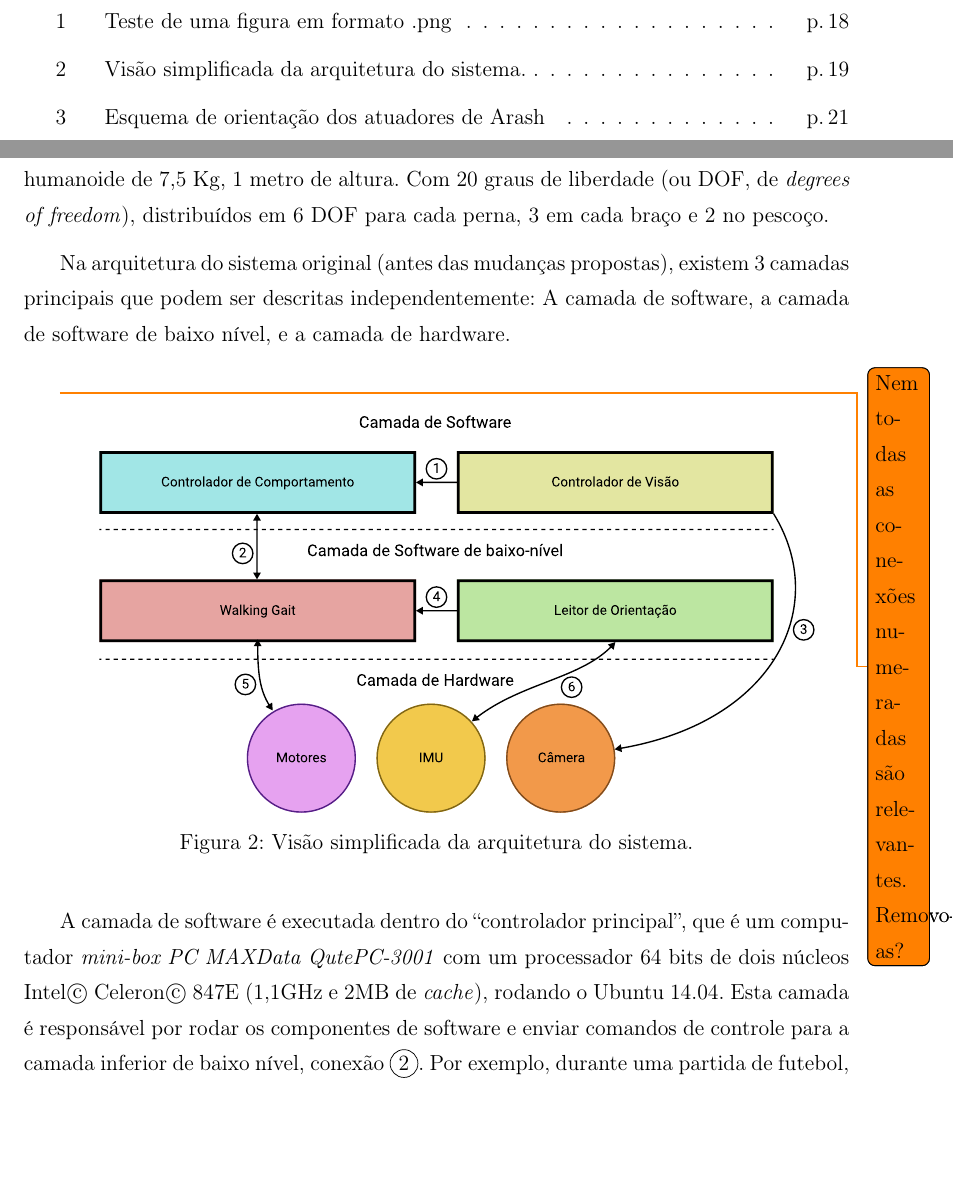
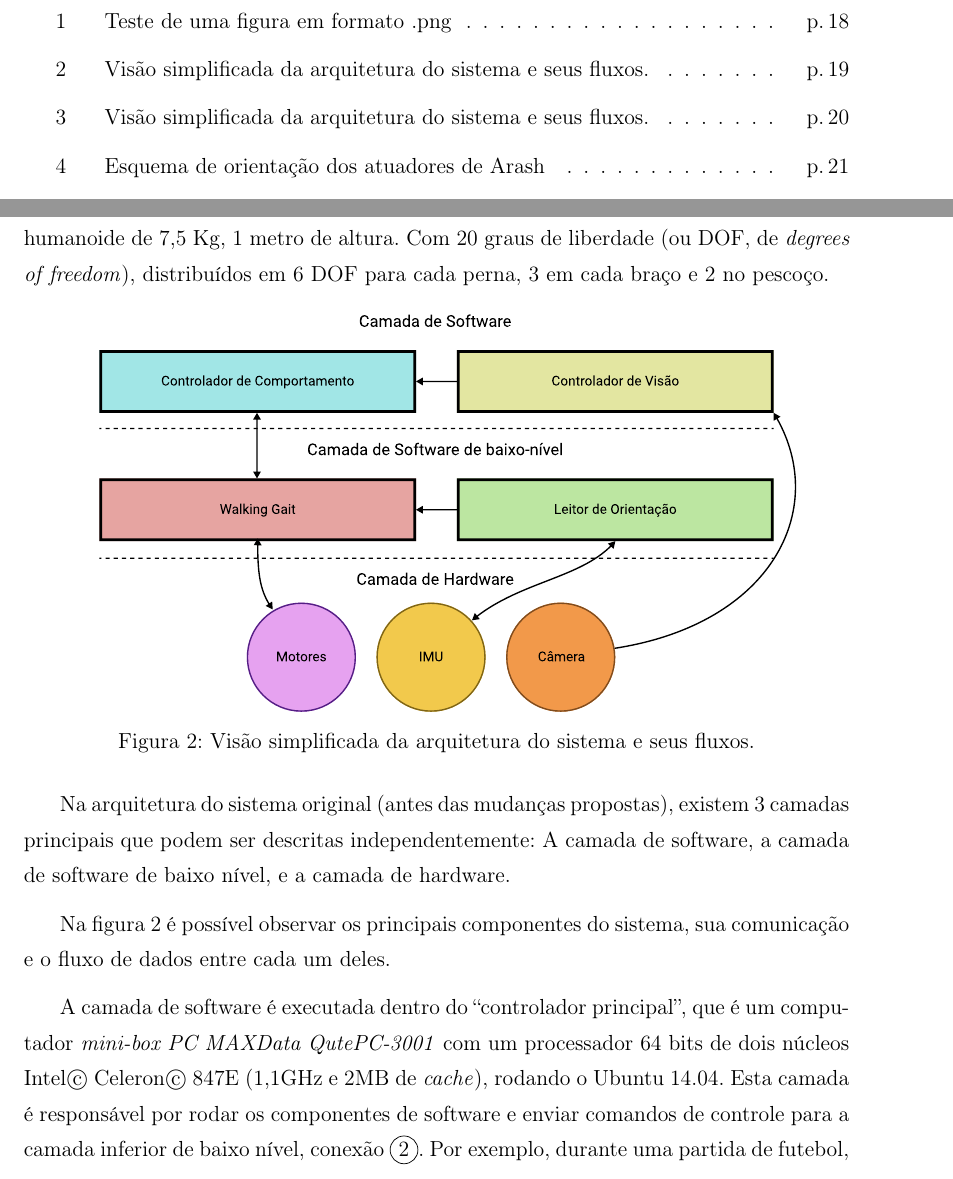
Before and after one commit to jamillosantos/autuofm-walking-tcc, a LaTeX thesis (src/main.tex, which reads src/capitulos/Capitulo3.tex): two parts of pages 9 and 20 of 32, joined at a grey line, cut so that both start at the same text, the shorter picture padded with empty space. The pictures show the PDF file src/main.pdf that the author committed with the source.

Commit message:
Criação dos diagramas de sequência do sistema

```diff
--- a/src/capitulos/Capitulo3.tex
+++ b/src/capitulos/Capitulo3.tex
@@ -3,13 +3,22 @@
 
 ARASH (Robô Antropomórfico Aumentado com Sentido de Ser Humano), é um robô humanoide de 7,5 Kg, 1 metro de altura. Com 20 graus de liberdade (ou DOF, de \textit{degrees of freedom}), distribuídos em 6 DOF para cada perna, 3 em cada braço e 2 no pescoço.
 
+\begin{figure}[htb]
+	\centering
+	\includegraphics[scale=1]{imagens/svg/softwarearchitecture-flow}
+	\caption{Visão simplificada da arquitetura do sistema e seus fluxos.}
+	\label{fig:SoftwareArchitecture:SimplifiedOverview}
+\end{figure}
+
 Na arquitetura do sistema original (antes das mudanças propostas), existem 3 camadas principais que podem ser descritas independentemente: A camada de software, a camada de software de baixo nível, e a camada de hardware.
 
-\todo{Nem todas as conexões numeradas são relevantes. Removo-as?}\begin{figure}[htb]
+Na figura~\ref{fig:SoftwareArchitecture:SimplifiedOverview} é possível observar os principais componentes do sistema, sua comunicação e o fluxo de dados entre cada um deles.
+
+\begin{figure}[htb]
 	\centering
-	\includegraphics[scale=1]{imagens/svg/software-architecture}
-	\textsf{\caption{Visão simplificada da arquitetura do sistema.}}
-	\label{fig:SoftwareArchitecture-SimplifiedOverview}
+	\includegraphics[scale=1]{imagens/svg/softwarearchitecture-software}
+	\caption{Diagrama de sequência da camada de software.}
+	\label{fig:SoftwareArchitecture:Software}
 \end{figure}
 
 A camada de software é executada dentro do ``controlador principal'', que é um computador \textit{mini-box PC MAXData QutePC-3001} com um processador 64 bits de dois núcleos Intel\copyright{} Celeron\copyright{} 847E (1,1GHz e 2MB de \textit{cache}), rodando o Ubuntu 14.04. Esta camada é responsável por rodar os componentes de software e enviar comandos de controle para a camada inferior de baixo nível, conexão \circled{2}. Por exemplo, durante uma partida de futebol, o programa ``jogador'' ativa o sistema de visão, que localiza a bola em relação ao robô e retorna a informação ao ``jogador'', que envia o comando de controle ao \textit{walking gait} para caminhar a metade da velocidade total à frente com 32\degree{} à esquerda.
```
Also changed, not shown: src/imagens/svg/__software-architecture.svg (deleted), src/imagens/svg/softwarearchitecture-flow.svg, src/imagens/svg/softwarearchitecture-lowlevel.svg (added), src/imagens/svg/softwarearchitecture-software.svg (added), src/imagens/svg/softwarearchitecture-vision.svg (added), src/main.pdf, 1 other file.
